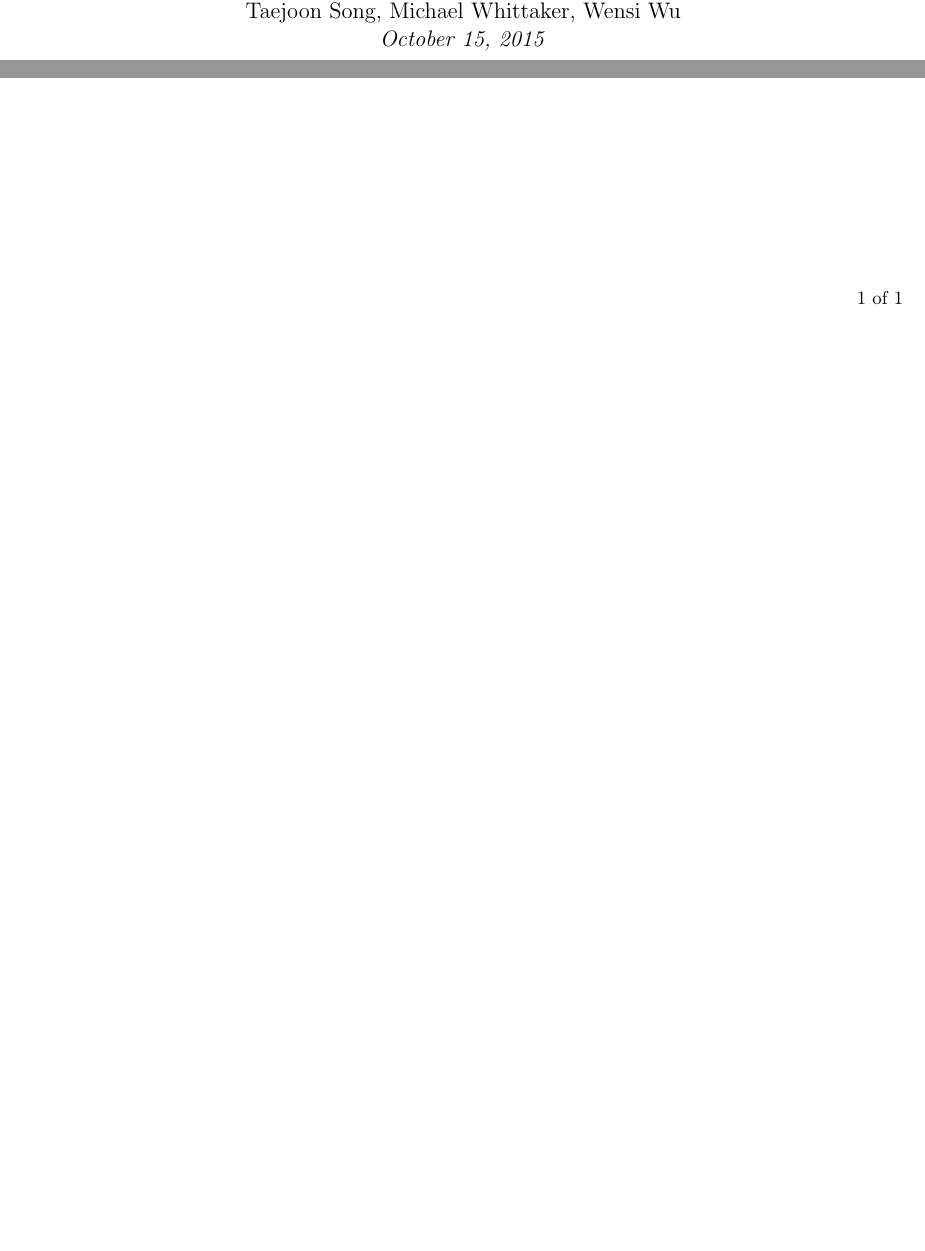
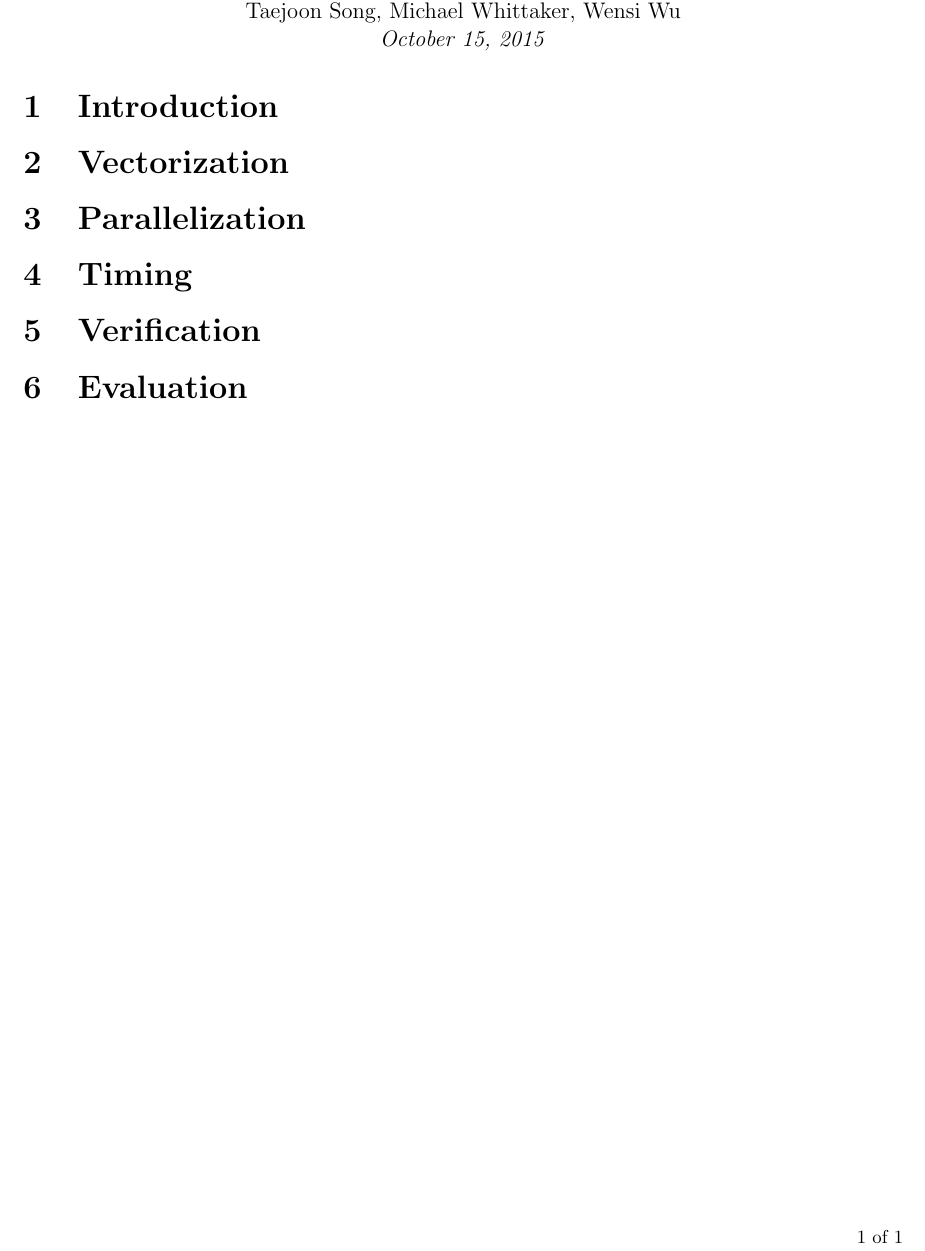
Before and after one commit to cornell-cs5220-f15/water, a LaTeX problem sheet (doc/mid/mid.tex, which reads doc/mid/evaluation.tex, doc/mid/intro.tex, doc/mid/parallelization.tex): two parts of the page before the commit and part of the page after it, the two joined at a grey line, cut so that both start at the same text, the shorter picture padded with empty space. Compiled offline with pdfLaTeX; a LaTeX package or settings file that is missing is left out.

Commit message:
Added sections.

```diff
--- /dev/null
+++ b/doc/mid/evaluation.tex
@@ -0,0 +1 @@
+\section{Evaluation}
--- /dev/null
+++ b/doc/mid/intro.tex
@@ -0,0 +1 @@
+\section{Introduction}
--- /dev/null
+++ b/doc/mid/parallelization.tex
@@ -0,0 +1 @@
+\section{Parallelization}
--- /dev/null
+++ b/doc/mid/timing.tex
@@ -0,0 +1 @@
+\section{Timing}
--- /dev/null
+++ b/doc/mid/vectorization.tex
@@ -0,0 +1 @@
+\section{Vectorization}
--- /dev/null
+++ b/doc/mid/verification.tex
@@ -0,0 +1 @@
+\section{Verification}
```
Also changed, not shown: doc/mid/mid.tex (+6 -0 lines).
